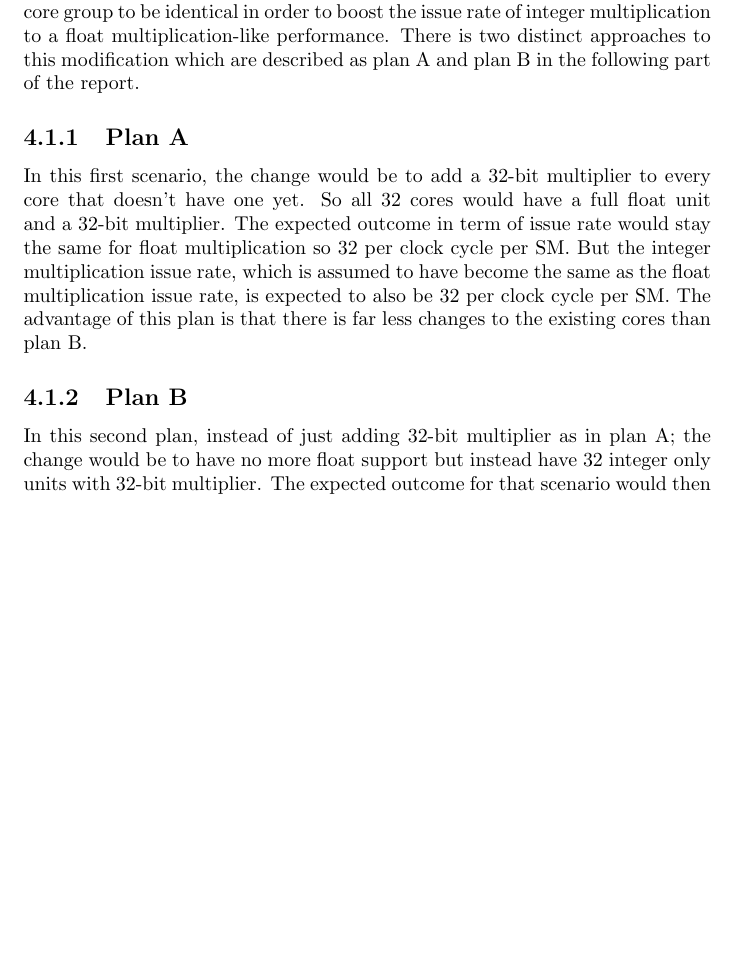
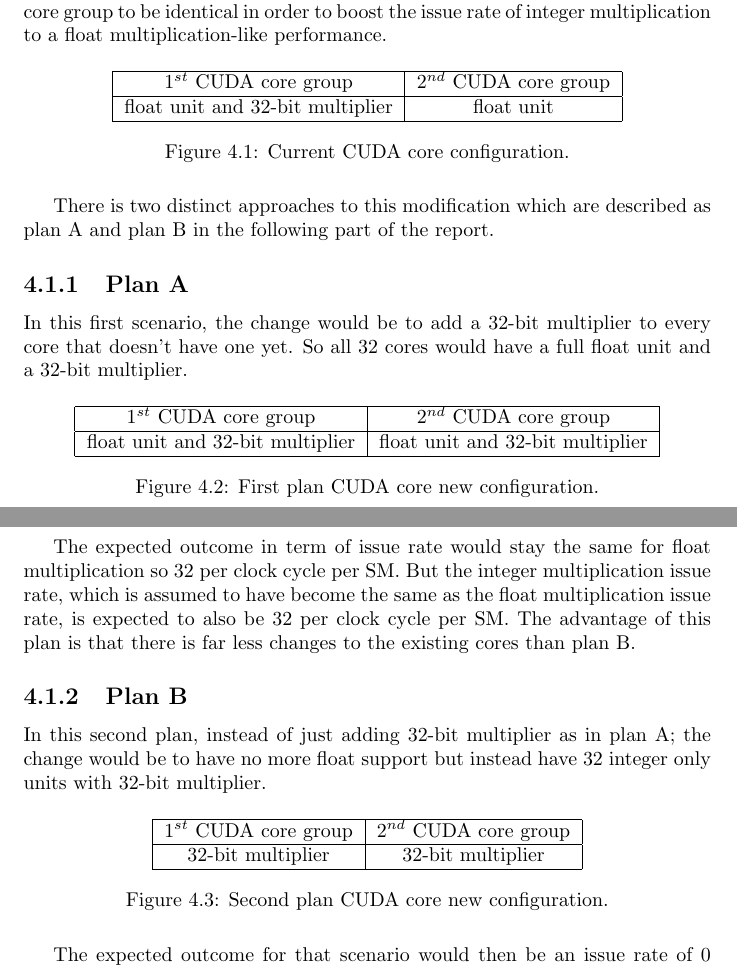
Before and after one commit to tOverney/project_report, a LaTeX thesis (project_report.tex): part of page 17 of 24 before the commit and two parts of pages 17 and 18 of 24 after it, the two joined at a grey line, cut so that both start at the same text, the shorter picture padded with empty space. Compiled offline with pdfLaTeX.

Commit message:
include core configuration table

```diff
--- a/project_report.tex
+++ b/project_report.tex
@@ -366,13 +366,46 @@
     Given the knowledge acquired with all those experiments. The internal functioning of a Fermi SM was much clearer. And it was now possible to say what could possibly changed and whatnot.
    \section{Proposed enhancement}
    The most blatant upgrade that could be implemented would be to have the two core group to be identical in order to boost the issue rate of integer multiplication to a float multiplication-like performance.
+   \begin{figure}[H]
+      \centering
+       \begin{tabular}{ | c | c | }
+    	    \hline
+    	    $1^{st}$ CUDA core group & $2^{nd}$ CUDA core group \\ \hline
+    	   float unit and 32-bit multiplier & float unit \\ \hline
+  	\end{tabular}
+  	\captionsetup{justification=centering}
+  	\caption{Current CUDA core configuration.}
+  	\label{fig:current_cores}
+   \end{figure}
    There is two distinct approaches to this modification which are described as plan A and plan B in the following part of the report.
    \subsection{Plan A}
     In this first scenario, the change would be to add a 32-bit multiplier to every core that doesn't have one yet. So all 32 cores would have a full float unit and a 32-bit multiplier.
+    \begin{figure}[H]
+      \centering
+       \begin{tabular}{ | c | c | }
+    	    \hline
+    	    $1^{st}$ CUDA core group & $2^{nd}$ CUDA core group \\ \hline
+    	   float unit and 32-bit multiplier & float unit and 32-bit multiplier \\ \hline
+  	\end{tabular}
+  	\captionsetup{justification=centering}
+  	\caption{First plan CUDA core new configuration.}
+  	\label{fig:planA_cores}
+   \end{figure}
     The expected outcome in term of issue rate would stay the same for float multiplication so 32 per clock cycle per SM. But the integer multiplication issue rate, which is assumed to have become the same as the float multiplication issue rate, is expected to also be 32 per clock cycle per SM.
     The advantage of this plan is that there is far less changes to the existing cores than plan B.
    \subsection{Plan B}
    In this second plan, instead of just adding 32-bit multiplier as in plan A; the change would be to have no more float support but instead have 32 integer only units with 32-bit multiplier.
+   \begin{figure}[H]
+      \centering
+       \begin{tabular}{ | c | c | }
+    	    \hline
+    	    $1^{st}$ CUDA core group & $2^{nd}$ CUDA core group \\ \hline
+    	   32-bit multiplier & 32-bit multiplier \\ \hline
+  	\end{tabular}
+  	\captionsetup{justification=centering}
+  	\caption{Second plan CUDA core new configuration.}
+  	\label{fig:planB_cores}
+   \end{figure}
    The expected outcome for that scenario would then be an issue rate of 0 per clock cycle per SM as the support for such operand type would be removed.
    And The integer multiplication issue rate is expected to be close to the current float multiplication issue rate which is 32 per clock cycle per SM.
    The advantage of this plan is that the new SM will be smaller than what it would be in plan B.
```
